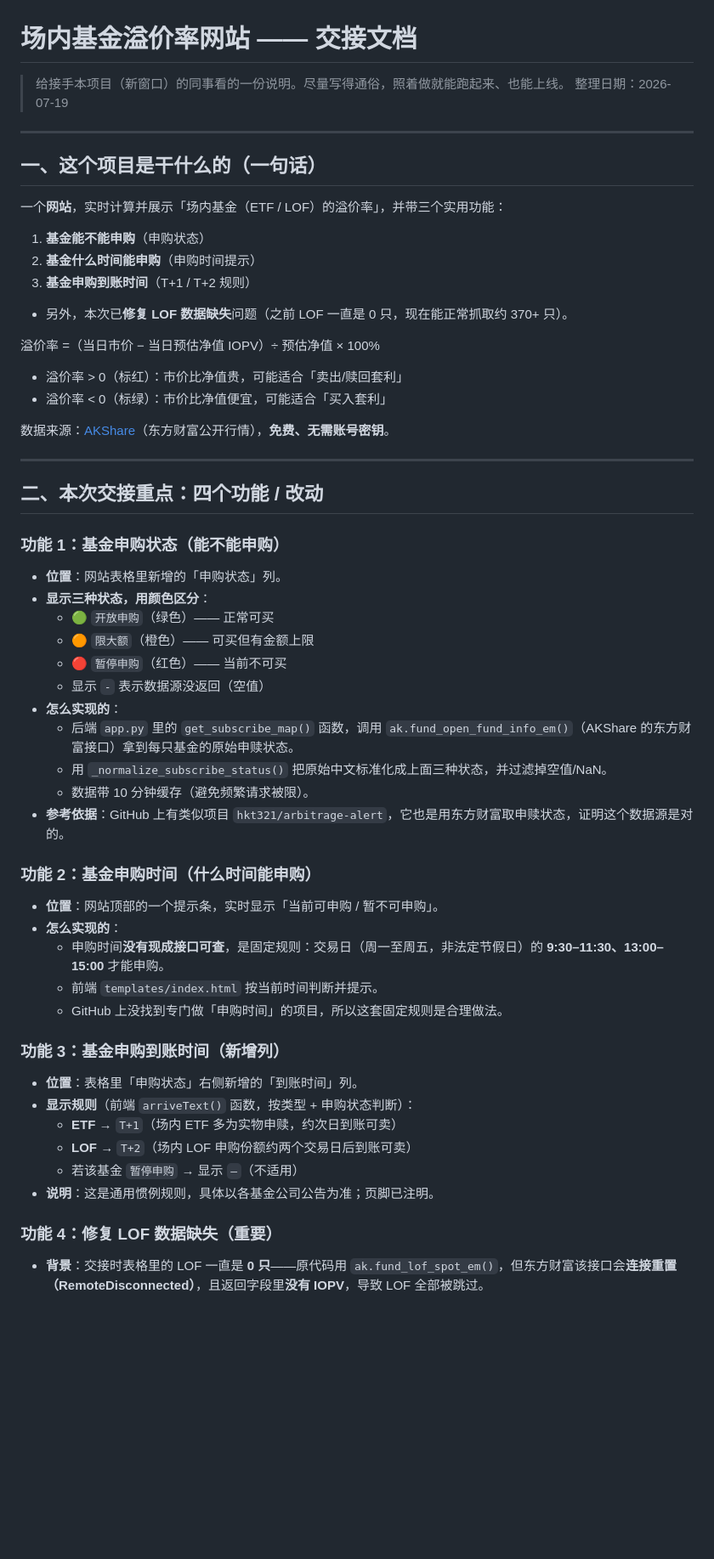
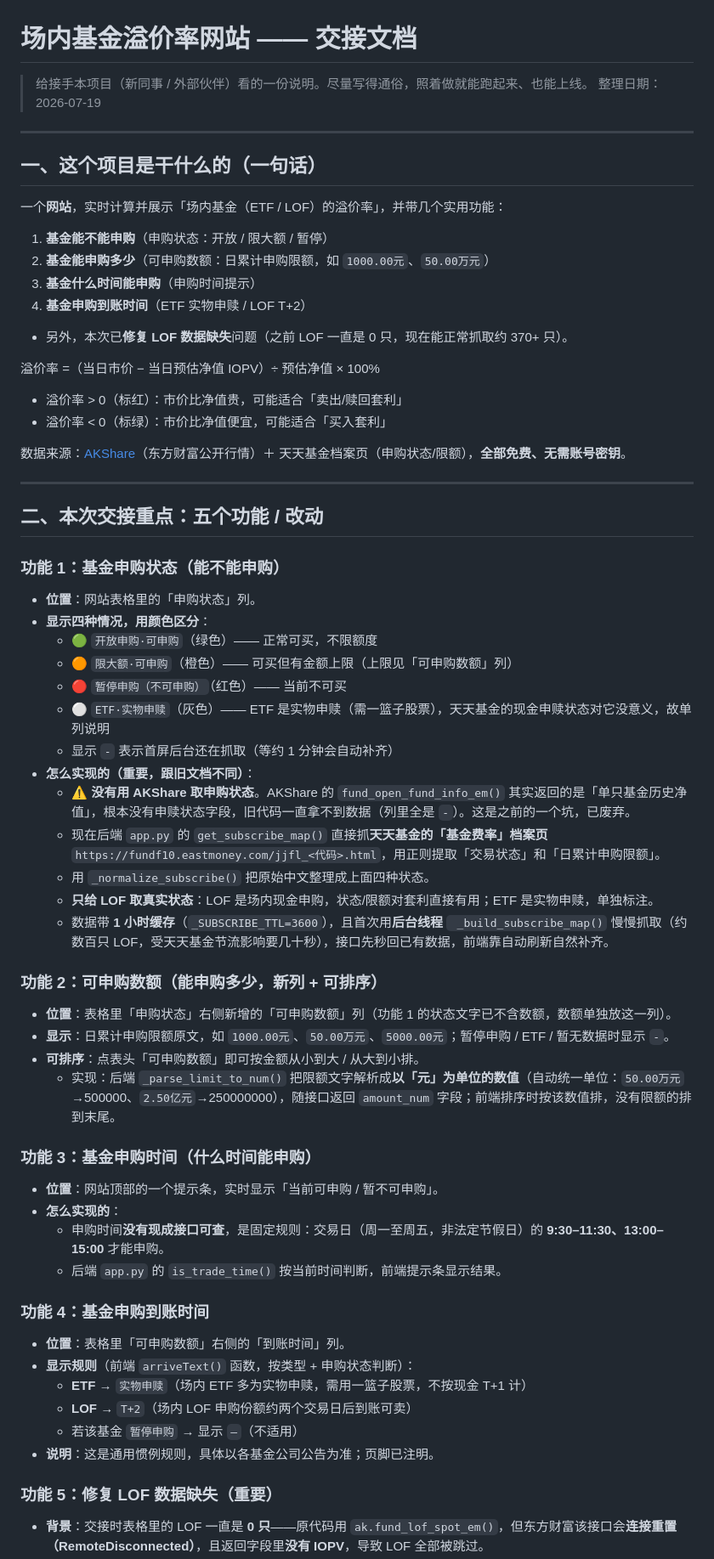
Before and after one commit to nianwanqing13-code/fund-premium-site, a Markdown page: 交接文档.md, the part around one of its changes. Shown at 85% size. GitHub-like rendering; blank space fills up the shorter version.

```diff
--- a/交接文档.md
+++ b/交接文档.md
@@ -1,55 +1,63 @@
 # 场内基金溢价率网站 —— 交接文档
 
-> 给接手本项目（新窗口）的同事看的一份说明。尽量写得通俗，照着做就能跑起来、也能上线。
+> 给接手本项目（新同事 / 外部伙伴）看的一份说明。尽量写得通俗，照着做就能跑起来、也能上线。
 > 整理日期：2026-07-19
 
 ---
 
 ## 一、这个项目是干什么的（一句话）
 
-一个**网站**，实时计算并展示「场内基金（ETF / LOF）的溢价率」，并带三个实用功能：
-1. **基金能不能申购**（申购状态）
-2. **基金什么时间能申购**（申购时间提示）
-3. **基金申购到账时间**（T+1 / T+2 规则）
+一个**网站**，实时计算并展示「场内基金（ETF / LOF）的溢价率」，并带几个实用功能：
+1. **基金能不能申购**（申购状态：开放 / 限大额 / 暂停）
+2. **基金能申购多少**（可申购数额：日累计申购限额，如 `1000.00元`、`50.00万元`）
+3. **基金什么时间能申购**（申购时间提示）
+4. **基金申购到账时间**（ETF 实物申赎 / LOF T+2）
 - 另外，本次已**修复 LOF 数据缺失**问题（之前 LOF 一直是 0 只，现在能正常抓取约 370+ 只）。
 
 溢价率 =（当日市价 − 当日预估净值 IOPV）÷ 预估净值 × 100%
 - 溢价率 > 0（标红）：市价比净值贵，可能适合「卖出/赎回套利」
 - 溢价率 < 0（标绿）：市价比净值便宜，可能适合「买入套利」
 
-数据来源：[AKShare](https://github.com/akfamily/akshare)（东方财富公开行情），**免费、无需账号密钥**。
+数据来源：[AKShare](https://github.com/akfamily/akshare)（东方财富公开行情）＋ 天天基金档案页（申购状态/限额），**全部免费、无需账号密钥**。
 
 ---
 
-## 二、本次交接重点：四个功能 / 改动
+## 二、本次交接重点：五个功能 / 改动
 
 ### 功能 1：基金申购状态（能不能申购）
-- **位置**：网站表格里新增的「申购状态」列。
-- **显示三种状态，用颜色区分**：
-  - 🟢 `开放申购`（绿色）—— 正常可买
-  - 🟠 `限大额`（橙色）—— 可买但有金额上限
-  - 🔴 `暂停申购`（红色）—— 当前不可买
-  - 显示 `-` 表示数据源没返回（空值）
-- **怎么实现的**：
-  - 后端 `app.py` 里的 `get_subscribe_map()` 函数，调用 `ak.fund_open_fund_info_em()`（AKShare 的东方财富接口）拿到每只基金的原始申赎状态。
-  - 用 `_normalize_subscribe_status()` 把原始中文标准化成上面三种状态，并过滤掉空值/NaN。
-  - 数据带 10 分钟缓存（避免频繁请求被限）。
-- **参考依据**：GitHub 上有类似项目 `hkt321/arbitrage-alert`，它也是用东方财富取申赎状态，证明这个数据源是对的。
+- **位置**：网站表格里的「申购状态」列。
+- **显示四种情况，用颜色区分**：
+  - 🟢 `开放申购·可申购`（绿色）—— 正常可买，不限额度
+  - 🟠 `限大额·可申购`（橙色）—— 可买但有金额上限（上限见「可申购数额」列）
+  - 🔴 `暂停申购（不可申购）`（红色）—— 当前不可买
+  - ⚪ `ETF·实物申赎`（灰色）—— ETF 是实物申赎（需一篮子股票），天天基金的现金申赎状态对它没意义，故单列说明
+  - 显示 `-` 表示首屏后台还在抓取（等约 1 分钟会自动补齐）
+- **怎么实现的（重要，跟旧文档不同）**：
+  - ⚠️ **没有用 AKShare 取申购状态**。AKShare 的 `fund_open_fund_info_em()` 其实返回的是「单只基金历史净值」，根本没有申赎状态字段，旧代码一直拿不到数据（列里全是 `-`）。这是之前的一个坑，已废弃。
+  - 现在后端 `app.py` 的 `get_subscribe_map()` 直接抓**天天基金的「基金费率」档案页** `https://fundf10.eastmoney.com/jjfl_<代码>.html`，用正则提取「交易状态」和「日累计申购限额」。
+  - 用 `_normalize_subscribe()` 把原始中文整理成上面四种状态。
+  - **只给 LOF 取真实状态**：LOF 是场内现金申购，状态/限额对套利直接有用；ETF 是实物申赎，单独标注。
+  - 数据带 **1 小时缓存**（`_SUBSCRIBE_TTL=3600`），且首次用**后台线程** ` _build_subscribe_map()` 慢慢抓取（约数百只 LOF，受天天基金节流影响要几十秒），接口先秒回已有数据，前端靠自动刷新自然补齐。
 
-### 功能 2：基金申购时间（什么时间能申购）
+### 功能 2：可申购数额（能申购多少，新列 + 可排序）
+- **位置**：表格里「申购状态」右侧新增的「可申购数额」列（功能 1 的状态文字已不含数额，数额单独放这一列）。
+- **显示**：日累计申购限额原文，如 `1000.00元`、`50.00万元`、`5000.00元`；暂停申购 / ETF / 暂无数据时显示 `-`。
+- **可排序**：点表头「可申购数额」即可按金额从小到大 / 从大到小排。
+  - 实现：后端 `_parse_limit_to_num()` 把限额文字解析成**以「元」为单位的数值**（自动统一单位：`50.00万元`→500000、`2.50亿元`→250000000），随接口返回 `amount_num` 字段；前端排序时按该数值排，没有限额的排到末尾。
+
+### 功能 3：基金申购时间（什么时间能申购）
 - **位置**：网站顶部的一个提示条，实时显示「当前可申购 / 暂不可申购」。
 - **怎么实现的**：
   - 申购时间**没有现成接口可查**，是固定规则：交易日（周一至周五，非法定节假日）的 **9:30–11:30、13:00–15:00** 才能申购。
-  - 前端 `templates/index.html` 按当前时间判断并提示。
-  - GitHub 上没找到专门做「申购时间」的项目，所以这套固定规则是合理做法。
+  - 后端 `app.py` 的 `is_trade_time()` 按当前时间判断，前端提示条显示结果。
 
-### 功能 3：基金申购到账时间（新增列）
-- **位置**：表格里「申购状态」右侧新增的「到账时间」列。
+### 功能 4：基金申购到账时间
+- **位置**：表格里「可申购数额」右侧的「到账时间」列。
 - **显示规则**（前端 `arriveText()` 函数，按类型 + 申购状态判断）：
-  - **ETF** → `T+1`（场内 ETF 多为实物申赎，约次日到账可卖）
+  - **ETF** → `实物申赎`（场内 ETF 多为实物申赎，需用一篮子股票，不按现金 T+1 计）
   - **LOF** → `T+2`（场内 LOF 申购份额约两个交易日后到账可卖）
   - 若该基金 `暂停申购` → 显示 `—`（不适用）
 - **说明**：这是通用惯例规则，具体以各基金公司公告为准；页脚已注明。
 
-### 功能 4：修复 LOF 数据缺失（重要）
+### 功能 5：修复 LOF 数据缺失（重要）
 - **背景**：交接时表格里的 LOF 一直是 **0 只**——原代码用 `ak.fund_lof_spot_em()`，但东方财富该接口会**连接重置（RemoteDisconnected）**，且返回字段里**没有 IOPV**，导致 LOF 全部被跳过。
```
Also changed, not shown: other parts of 交接文档.md (+45 -29 lines), README.md (+2 -1 lines).
